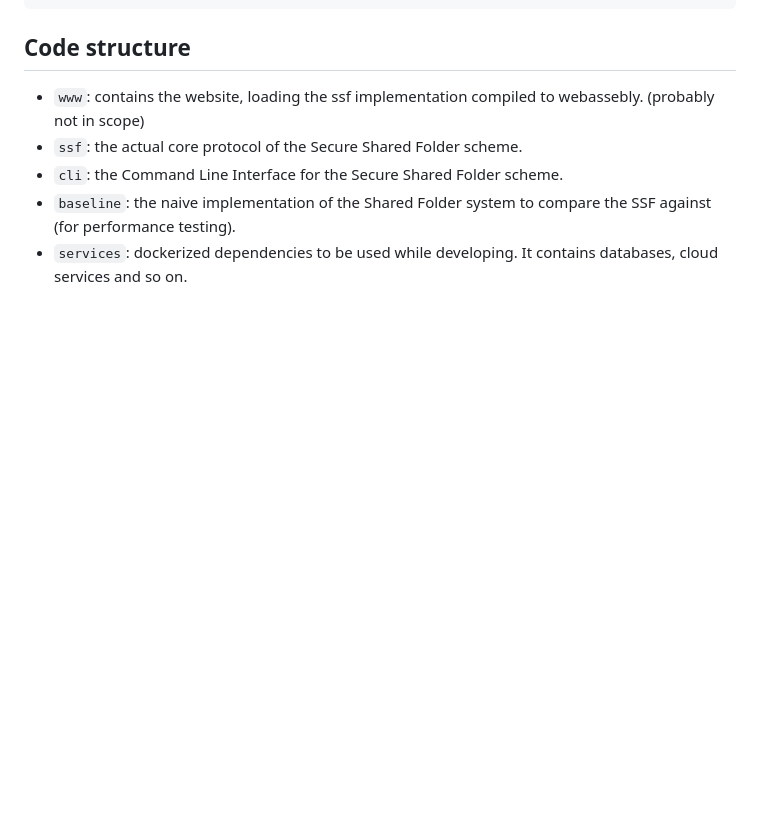
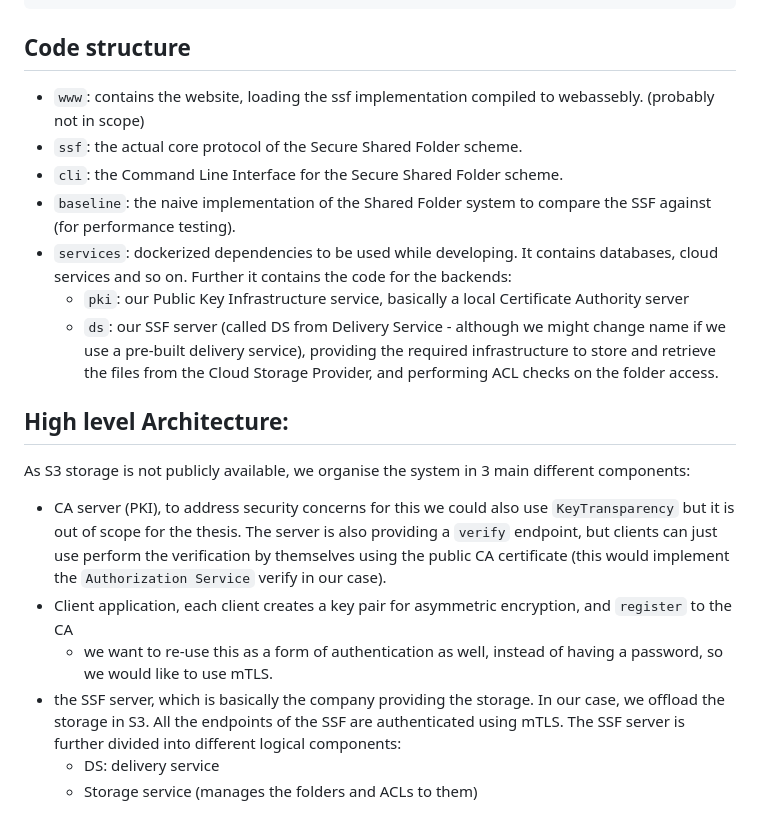
Before and after one commit to nicdard/shared-folder, a Markdown page: README.md, the part around the change. GitHub-like rendering; blank space fills up the shorter version.

Commit message:
docs(services): add documentation on ds and re-factor pki and global README.md

```diff
--- a/README.md
+++ b/README.md
@@ -111,4 +111,17 @@ licensure --project
 * `ssf`: the actual core protocol of the Secure Shared Folder scheme.
 * `cli`: the Command Line Interface for the Secure Shared Folder scheme.
 * `baseline`: the naive implementation of the Shared Folder system to compare the SSF against (for performance testing).
-* `services`: dockerized dependencies to be used while developing. It contains databases, cloud services and so on.
+* `services`: dockerized dependencies to be used while developing. It contains databases, cloud services and so on. Further it contains the code for the backends:
+    * `pki`: our Public Key Infrastructure service, basically a local Certificate Authority server
+    * `ds`: our SSF server (called DS from Delivery Service - although we might change name if we use a pre-built delivery service), providing the required infrastructure to store and retrieve the files from the Cloud Storage Provider, and performing ACL checks on the folder access.
+
+
+## High level Architecture:
+
+As S3 storage is not publicly available, we organise the system in 3 main different components:
+* CA server (PKI), to address security concerns for this we could also use `KeyTransparency` but it is out of scope for the thesis. The server is also providing a `verify` endpoint, but clients can just use perform the verification by themselves using the public CA certificate (this would implement the `Authorization Service` verify in our case).
+* Client application, each client creates a key pair for asymmetric encryption, and `register` to the CA
+  * we want to re-use this as a form of authentication as well, instead of having a password, so we would like to use mTLS.
+* the SSF server, which is basically the company providing the storage. In our case, we offload the storage in S3. All the endpoints of the SSF are authenticated using mTLS. The SSF server is further divided into different logical components:
+  * DS: delivery service
+  * Storage service (manages the folders and ACLs to them)
```
Also changed, not shown: services/ds/README.md (added, +64 -0 lines), services/pki/README.md (+0 -11 lines).
